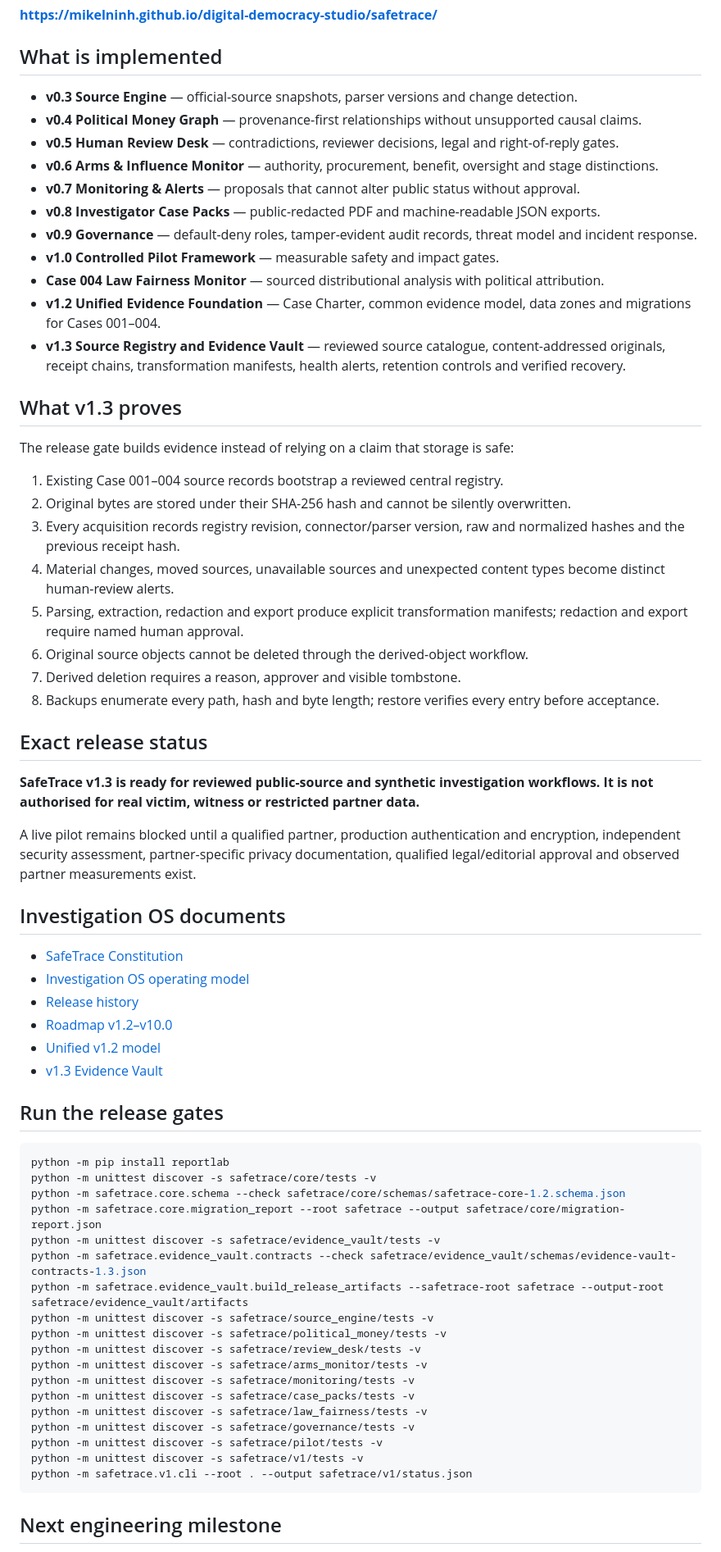
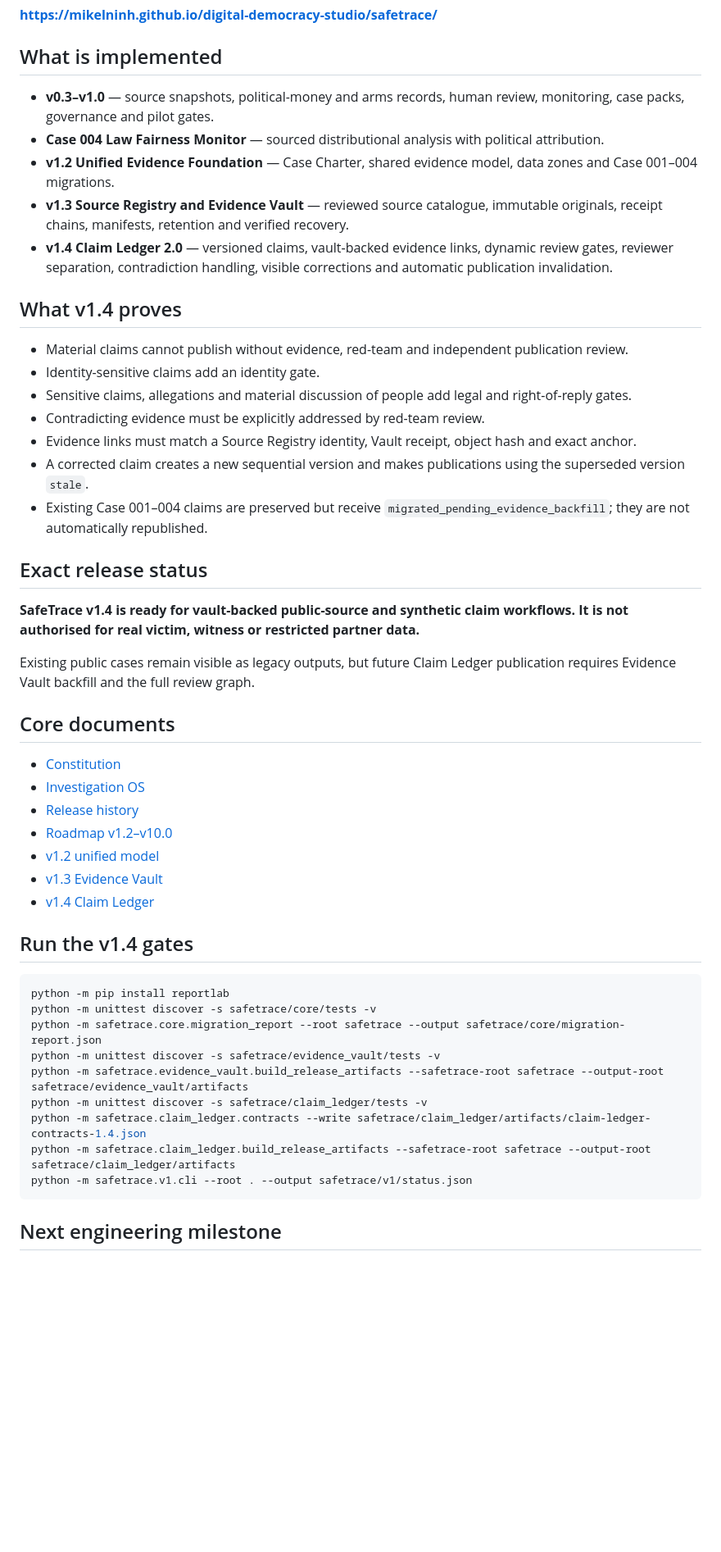
Before and after one commit to mikelninh/digital-democracy-studio, a Markdown page: safetrace/README.md, the part around one of its changes. Shown at 82% size. Rendered like a GitHub page; blank space fills up the shorter version.

Commit message:
Document SafeTrace v1.4 Claim Ledger 2.0

````diff
--- a/safetrace/README.md
+++ b/safetrace/README.md
@@ -12,66 +12,49 @@ SafeTrace helps citizens and qualified investigators understand fragmented publi
 
 ## What is implemented
 
-- **v0.3 Source Engine** — official-source snapshots, parser versions and change detection.
-- **v0.4 Political Money Graph** — provenance-first relationships without unsupported causal claims.
-- **v0.5 Human Review Desk** — contradictions, reviewer decisions, legal and right-of-reply gates.
-- **v0.6 Arms & Influence Monitor** — authority, procurement, benefit, oversight and stage distinctions.
-- **v0.7 Monitoring & Alerts** — proposals that cannot alter public status without approval.
-- **v0.8 Investigator Case Packs** — public-redacted PDF and machine-readable JSON exports.
-- **v0.9 Governance** — default-deny roles, tamper-evident audit records, threat model and incident response.
-- **v1.0 Controlled Pilot Framework** — measurable safety and impact gates.
+- **v0.3–v1.0** — source snapshots, political-money and arms records, human review, monitoring, case packs, governance and pilot gates.
 - **Case 004 Law Fairness Monitor** — sourced distributional analysis with political attribution.
-- **v1.2 Unified Evidence Foundation** — Case Charter, common evidence model, data zones and migrations for Cases 001–004.
-- **v1.3 Source Registry and Evidence Vault** — reviewed source catalogue, content-addressed originals, receipt chains, transformation manifests, health alerts, retention controls and verified recovery.
+- **v1.2 Unified Evidence Foundation** — Case Charter, shared evidence model, data zones and Case 001–004 migrations.
+- **v1.3 Source Registry and Evidence Vault** — reviewed source catalogue, immutable originals, receipt chains, manifests, retention and verified recovery.
+- **v1.4 Claim Ledger 2.0** — versioned claims, vault-backed evidence links, dynamic review gates, reviewer separation, contradiction handling, visible corrections and automatic publication invalidation.
 
-## What v1.3 proves
+## What v1.4 proves
 
-The release gate builds evidence instead of relying on a claim that storage is safe:
-
-1. Existing Case 001–004 source records bootstrap a reviewed central registry.
-2. Original bytes are stored under their SHA-256 hash and cannot be silently overwritten.
-3. Every acquisition records registry revision, connector/parser version, raw and normalized hashes and the previous receipt hash.
-4. Material changes, moved sources, unavailable sources and unexpected content types become distinct human-review alerts.
-5. Parsing, extraction, redaction and export produce explicit transformation manifests; redaction and export require named human approval.
-6. Original source objects cannot be deleted through the derived-object workflow.
-7. Derived deletion requires a reason, approver and visible tombstone.
-8. Backups enumerate every path, hash and byte length; restore verifies every entry before acceptance.
+- Material claims cannot publish without evidence, red-team and independent publication review.
+- Identity-sensitive claims add an identity gate.
+- Sensitive claims, allegations and material discussion of people add legal and right-of-reply gates.
+- Contradicting evidence must be explicitly addressed by red-team review.
+- Evidence links must match a Source Registry identity, Vault receipt, object hash and exact anchor.
+- A corrected claim creates a new sequential version and makes publications using the superseded version `stale`.
+- Existing Case 001–004 claims are preserved but receive `migrated_pending_evidence_backfill`; they are not automatically republished.
 
 ## Exact release status
 
-**SafeTrace v1.3 is ready for reviewed public-source and synthetic investigation workflows. It is not authorised for real victim, witness or restricted partner data.**
+**SafeTrace v1.4 is ready for vault-backed public-source and synthetic claim workflows. It is not authorised for real victim, witness or restricted partner data.**
 
-A live pilot remains blocked until a qualified partner, production authentication and encryption, independent security assessment, partner-specific privacy documentation, qualified legal/editorial approval and observed partner measurements exist.
+Existing public cases remain visible as legacy outputs, but future Claim Ledger publication requires Evidence Vault backfill and the full review graph.
 
-## Investigation OS documents
+## Core documents
 
-- [SafeTrace Constitution](CONSTITUTION.md)
-- [Investigation OS operating model](INVESTIGATION_OS.md)
+- [Constitution](CONSTITUTION.md)
+- [Investigation OS](INVESTIGATION_OS.md)
 - [Release history](ROADMAP.md)
 - [Roadmap v1.2–v10.0](FUTURE_ROADMAP.md)
-- [Unified v1.2 model](core/README.md)
+- [v1.2 unified model](core/README.md)
 - [v1.3 Evidence Vault](evidence_vault/README.md)
+- [v1.4 Claim Ledger](claim_ledger/README.md)
 
-## Run the release gates
+## Run the v1.4 gates
 
 ```bash
 python -m pip install reportlab
 python -m unittest discover -s safetrace/core/tests -v
-python -m safetrace.core.schema --check safetrace/core/schemas/safetrace-core-1.2.schema.json
 python -m safetrace.core.migration_report --root safetrace --output safetrace/core/migration-report.json
 python -m unittest discover -s safetrace/evidence_vault/tests -v
-python -m safetrace.evidence_vault.contracts --check safetrace/evidence_vault/schemas/evidence-vault-contracts-1.3.json
 python -m safetrace.evidence_vault.build_release_artifacts --safetrace-root safetrace --output-root safetrace/evidence_vault/artifacts
-python -m unittest discover -s safetrace/source_engine/tests -v
-python -m unittest discover -s safetrace/political_money/tests -v
-python -m unittest discover -s safetrace/review_desk/tests -v
-python -m unittest discover -s safetrace/arms_monitor/tests -v
-python -m unittest discover -s safetrace/monitoring/tests -v
-python -m unittest discover -s safetrace/case_packs/tests -v
-python -m unittest discover -s safetrace/law_fairness/tests -v
-python -m unittest discover -s safetrace/governance/tests -v
-python -m unittest discover -s safetrace/pilot/tests -v
-python -m unittest discover -s safetrace/v1/tests -v
+python -m unittest discover -s safetrace/claim_ledger/tests -v
+python -m safetrace.claim_ledger.contracts --write safetrace/claim_ledger/artifacts/claim-ledger-contracts-1.4.json
+python -m safetrace.claim_ledger.build_release_artifacts --safetrace-root safetrace --output-root safetrace/claim_ledger/artifacts
 python -m safetrace.v1.cli --root . --output safetrace/v1/status.json
 ```
 
````
Also changed, not shown: other parts of safetrace/README.md (+2 -7 lines).
